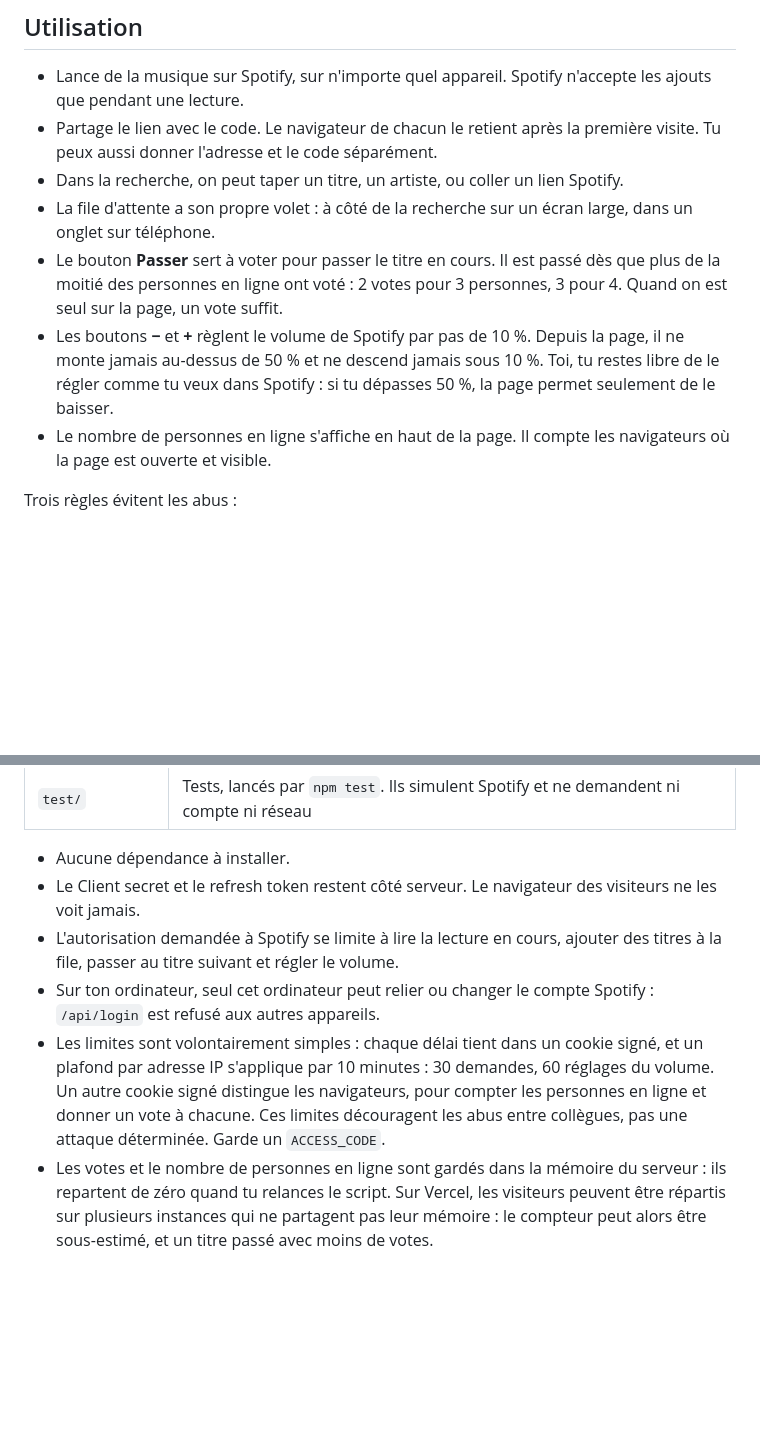
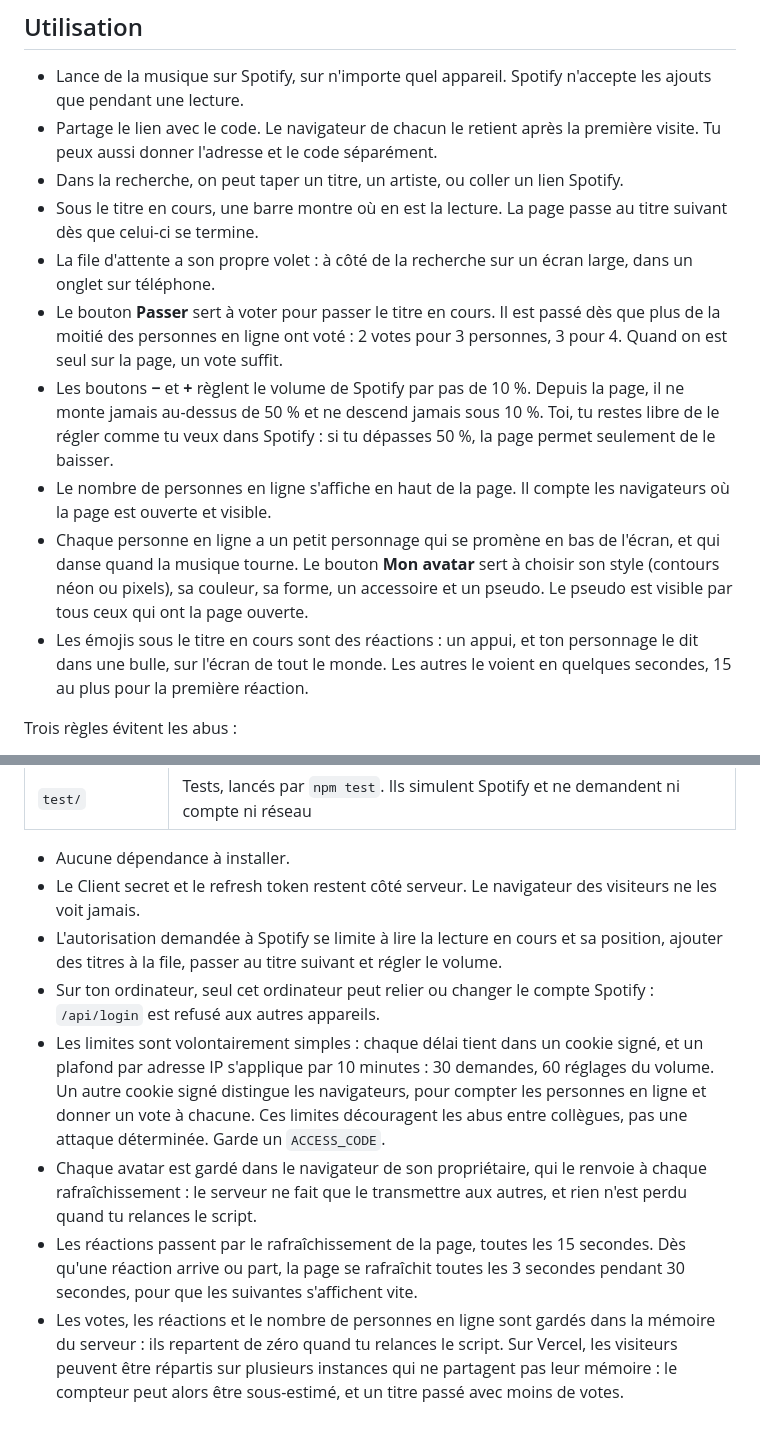
Before and after one commit to ArthurBlr/spotify-song-request, a Markdown page: README.md, 2 parts joined by grey strips. Drawn GitHub-style; blank space fills up the shorter version.

```diff
--- a/README.md
+++ b/README.md
@@ -96,10 +96,13 @@ Le lien à partager est `https://TON-SITE.vercel.app/?code=TON_CODE`.
 - Lance de la musique sur Spotify, sur n'importe quel appareil. Spotify n'accepte les ajouts que pendant une lecture.
 - Partage le lien avec le code. Le navigateur de chacun le retient après la première visite. Tu peux aussi donner l'adresse et le code séparément.
 - Dans la recherche, on peut taper un titre, un artiste, ou coller un lien Spotify.
+- Sous le titre en cours, une barre montre où en est la lecture. La page passe au titre suivant dès que celui-ci se termine.
 - La file d'attente a son propre volet : à côté de la recherche sur un écran large, dans un onglet sur téléphone.
 - Le bouton **Passer** sert à voter pour passer le titre en cours. Il est passé dès que plus de la moitié des personnes en ligne ont voté : 2 votes pour 3 personnes, 3 pour 4. Quand on est seul sur la page, un vote suffit.
 - Les boutons **−** et **+** règlent le volume de Spotify par pas de 10 %. Depuis la page, il ne monte jamais au-dessus de 50 % et ne descend jamais sous 10 %. Toi, tu restes libre de le régler comme tu veux dans Spotify : si tu dépasses 50 %, la page permet seulement de le baisser.
 - Le nombre de personnes en ligne s'affiche en haut de la page. Il compte les navigateurs où la page est ouverte et visible.
+- Chaque personne en ligne a un petit personnage qui se promène en bas de l'écran, et qui danse quand la musique tourne. Le bouton **Mon avatar** sert à choisir son style (contours néon ou pixels), sa couleur, sa forme, un accessoire et un pseudo. Le pseudo est visible par tous ceux qui ont la page ouverte.
+- Les émojis sous le titre en cours sont des réactions : un appui, et ton personnage le dit dans une bulle, sur l'écran de tout le monde. Les autres le voient en quelques secondes, 15 au plus pour la première réaction.
 
 Trois règles évitent les abus :
 
@@ -159,7 +162,9 @@ Sur ton ordinateur, ils se trouvent dans le fichier `.env` ; relance `npm start`
 
 - Aucune dépendance à installer.
 - Le Client secret et le refresh token restent côté serveur. Le navigateur des visiteurs ne les voit jamais.
-- L'autorisation demandée à Spotify se limite à lire la lecture en cours, ajouter des titres à la file, passer au titre suivant et régler le volume.
+- L'autorisation demandée à Spotify se limite à lire la lecture en cours et sa position, ajouter des titres à la file, passer au titre suivant et régler le volume.
 - Sur ton ordinateur, seul cet ordinateur peut relier ou changer le compte Spotify : `/api/login` est refusé aux autres appareils.
 - Les limites sont volontairement simples : chaque délai tient dans un cookie signé, et un plafond par adresse IP s'applique par 10 minutes : 30 demandes, 60 réglages du volume. Un autre cookie signé distingue les navigateurs, pour compter les personnes en ligne et donner un vote à chacune. Ces limites découragent les abus entre collègues, pas une attaque déterminée. Garde un `ACCESS_CODE`.
-- Les votes et le nombre de personnes en ligne sont gardés dans la mémoire du serveur : ils repartent de zéro quand tu relances le script. Sur Vercel, les visiteurs peuvent être répartis sur plusieurs instances qui ne partagent pas leur mémoire : le compteur peut alors être sous-estimé, et un titre passé avec moins de votes.
+- Chaque avatar est gardé dans le navigateur de son propriétaire, qui le renvoie à chaque rafraîchissement : le serveur ne fait que le transmettre aux autres, et rien n'est perdu quand tu relances le script.
+- Les réactions passent par le rafraîchissement de la page, toutes les 15 secondes. Dès qu'une réaction arrive ou part, la page se rafraîchit toutes les 3 secondes pendant 30 secondes, pour que les suivantes s'affichent vite.
+- Les votes, les réactions et le nombre de personnes en ligne sont gardés dans la mémoire du serveur : ils repartent de zéro quand tu relances le script. Sur Vercel, les visiteurs peuvent être répartis sur plusieurs instances qui ne partagent pas leur mémoire : le compteur peut alors être sous-estimé, et un titre passé avec moins de votes.
```
Also changed, not shown: other parts of README.md (+1 -1 lines), docs/screenshot.png, 9 other files.
